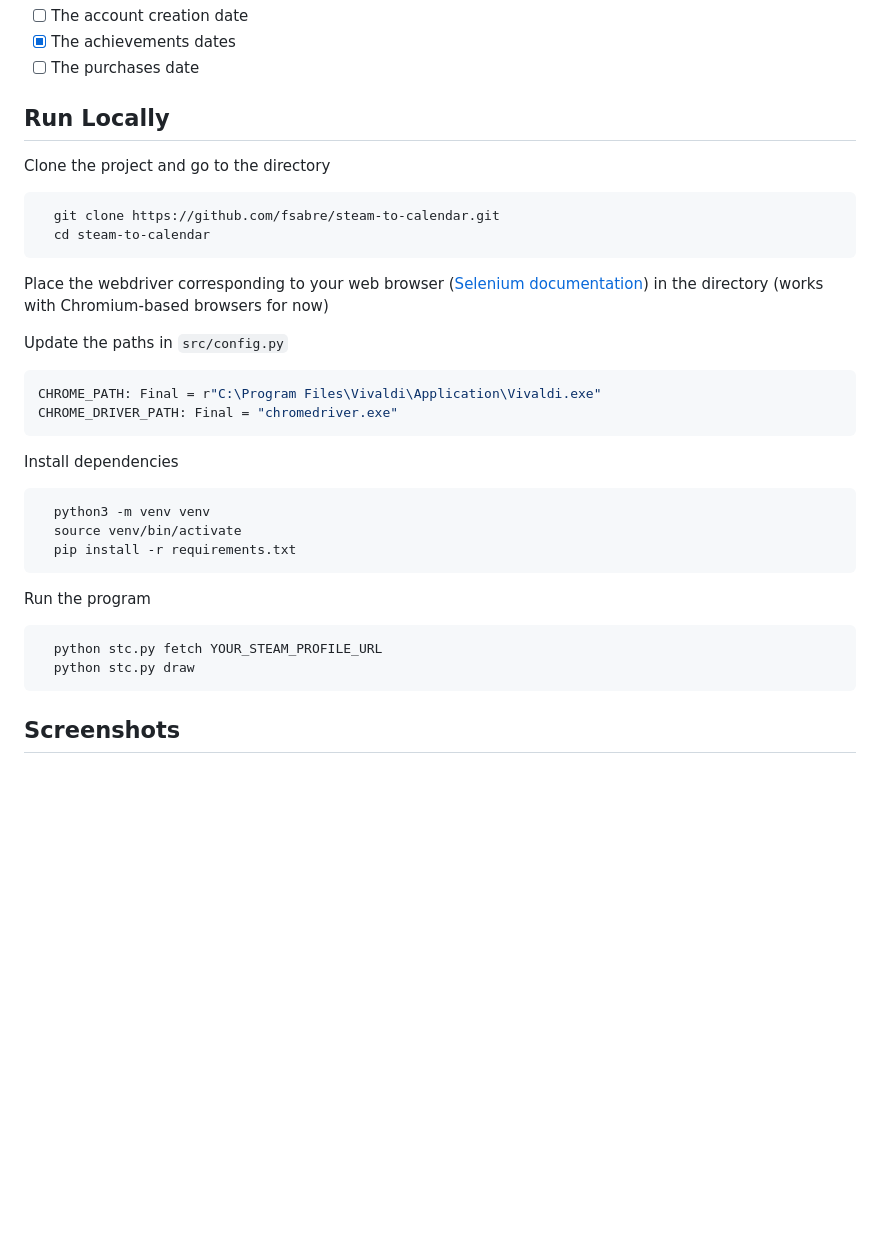
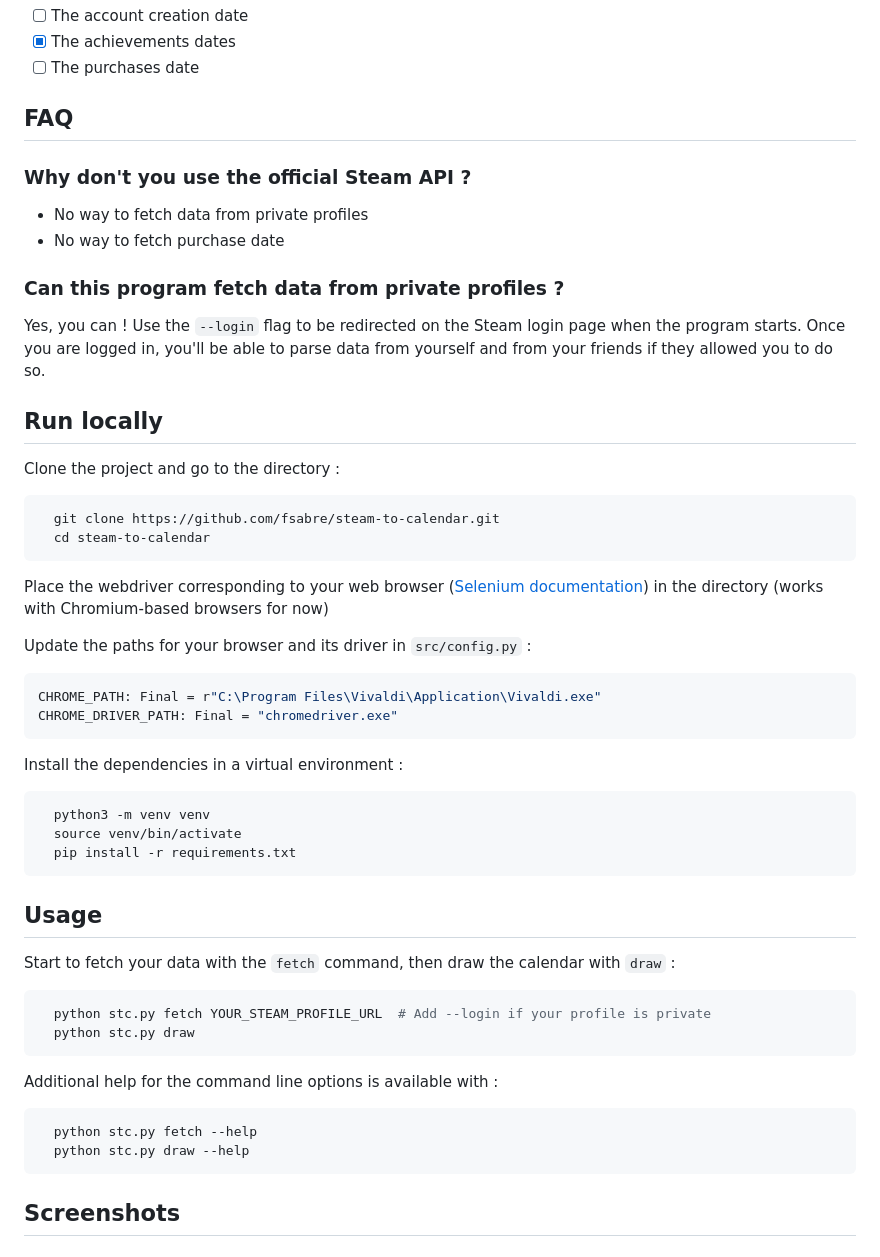
Before and after one commit to fsabre/steam-to-calendar, a Markdown page: README.md, the part around the change. Drawn GitHub-style; blank space fills up the shorter version.

Commit message:
docs: Update README.md

````diff
--- a/README.md
+++ b/README.md
@@ -13,9 +13,21 @@ The data retrieved is :
 - [X] The achievements dates
 - [ ] The purchases date
 
-## Run Locally
+## FAQ
 
-Clone the project and go to the directory
+### Why don't you use the official Steam API ?
+
+- No way to fetch data from private profiles
+- No way to fetch purchase date
+
+### Can this program fetch data from private profiles ?
+
+Yes, you can ! Use the `--login` flag to be redirected on the Steam login page when the program starts. Once you are
+logged in, you'll be able to parse data from yourself and from your friends if they allowed you to do so.
+
+## Run locally
+
+Clone the project and go to the directory :
 
 ```bash
   git clone https://github.com/fsabre/steam-to-calendar.git
@@ -26,14 +38,14 @@ Place the webdriver corresponding to your web
 browser ([Selenium documentation](https://www.selenium.dev/documentation/webdriver/getting_started/install_drivers/))
 in the directory (works with Chromium-based browsers for now)
 
-Update the paths in `src/config.py`
+Update the paths for your browser and its driver in `src/config.py` :
 
 ```python3
 CHROME_PATH: Final = r"C:\Program Files\Vivaldi\Application\Vivaldi.exe"
 CHROME_DRIVER_PATH: Final = "chromedriver.exe"
 ```
 
-Install dependencies
+Install the dependencies in a virtual environment :
 
 ```bash
   python3 -m venv venv
@@ -41,11 +53,20 @@ Install dependencies
   pip install -r requirements.txt
 ```
 
-Run the program
+## Usage
+
+Start to fetch your data with the `fetch` command, then draw the calendar with `draw` :
 
 ```bash
-  python stc.py fetch YOUR_STEAM_PROFILE_URL
+  python stc.py fetch YOUR_STEAM_PROFILE_URL  # Add --login if your profile is private
   python stc.py draw
+```
+
+Additional help for the command line options is available with :
+
+```bash
+  python stc.py fetch --help
+  python stc.py draw --help
 ```
 
 ## Screenshots
````
